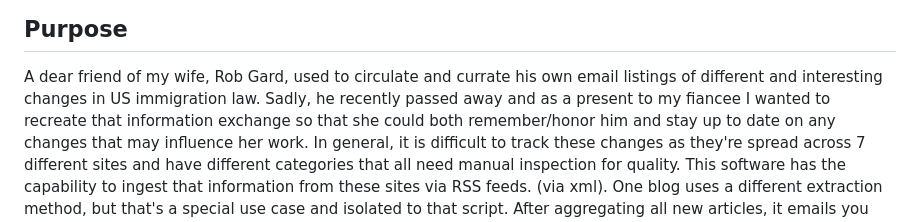
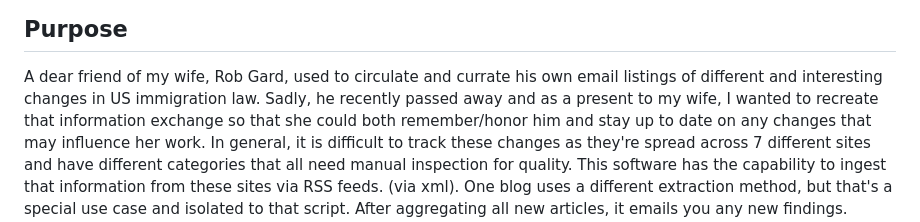
Before and after one commit to Landcruiser87/newsbyrob, a Markdown page: README.md, the part around the change. Rendered like a GitHub page.

```diff
--- a/README.md
+++ b/README.md
@@ -10,7 +10,7 @@
 ## Purpose
 A dear friend of my wife, Rob Gard, used to circulate and currate his own email
 listings of different and interesting changes in US immigration law. Sadly, he
-recently passed away and as a present to my fiancee I wanted to recreate that
+recently passed away and as a present to my wife, I wanted to recreate that
 information exchange so that she could both remember/honor him and stay up to
 date on any changes that may influence her work.  In general, it is difficult to
 track these changes as they're spread across 7 different sites and have
```
